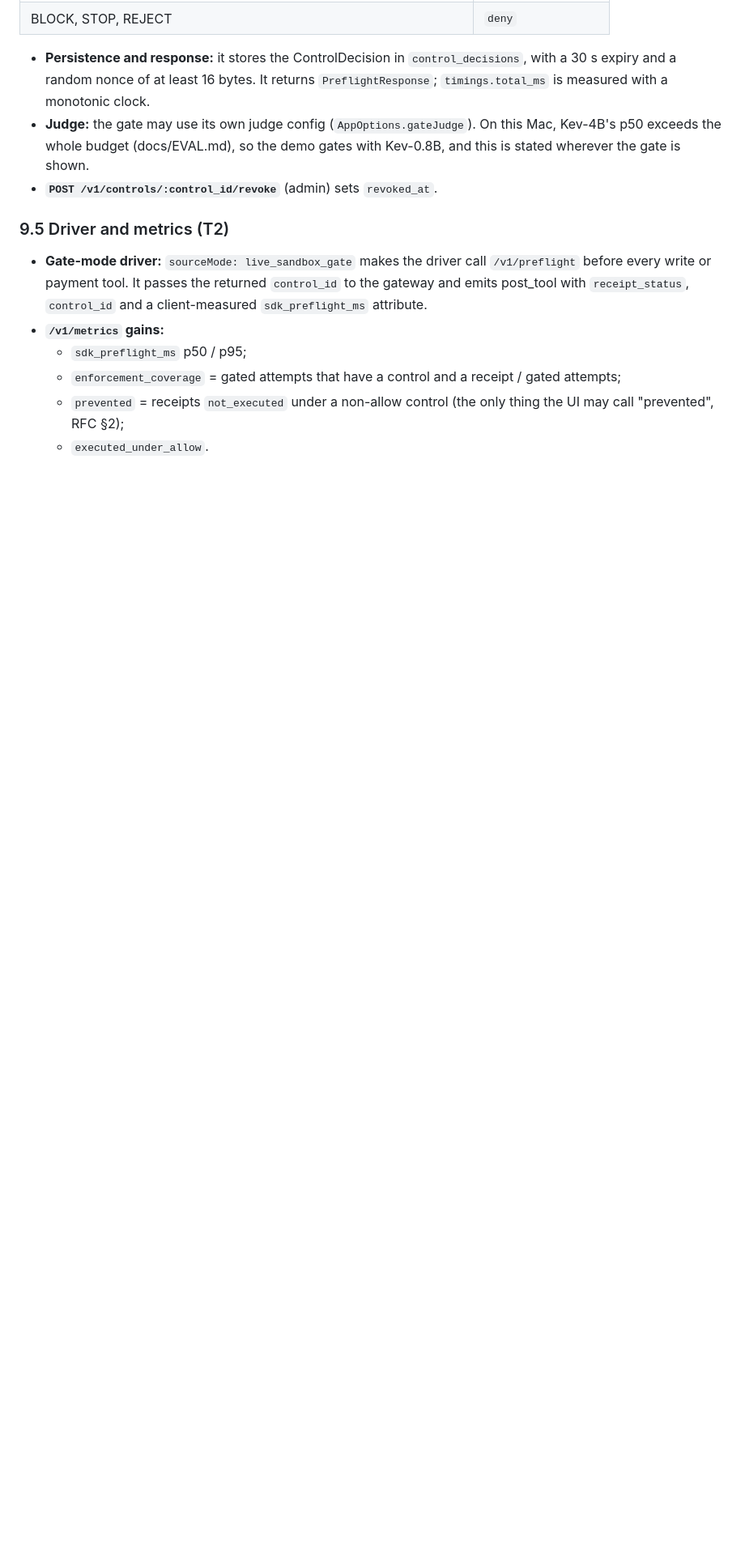
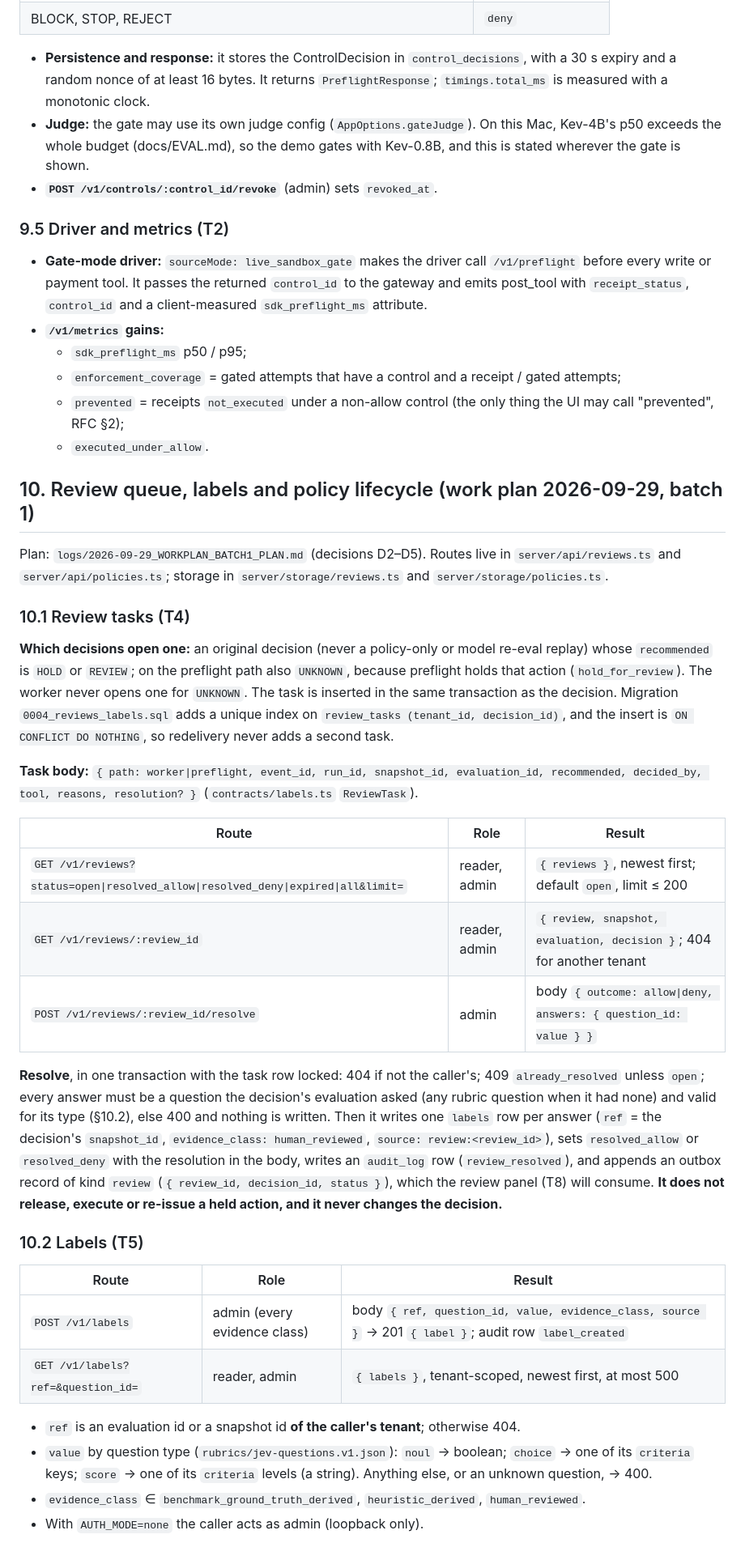
Before and after one commit to silex-ai-lab/jev-realtime-observability, a Markdown page: docs/CONTRACTS.md, the part around the change. Shown at 81% size. Rendered like a GitHub page; blank space fills up the shorter version.

Commit message:
CONTRACTS §10.1–10.2: review queue and labels
Co-Authored-By: Claude Opus 5.5 <noreply@anthropic.com>

```diff
--- a/docs/CONTRACTS.md
+++ b/docs/CONTRACTS.md
@@ -251,3 +251,33 @@ Every gateway execution:
   - `enforcement_coverage` = gated attempts that have a control and a receipt / gated attempts;
   - `prevented` = receipts `not_executed` under a non-allow control (the only thing the UI may call "prevented", RFC §2);
   - `executed_under_allow`.
+
+## 10. Review queue, labels and policy lifecycle (work plan 2026-09-29, batch 1)
+
+Plan: `logs/2026-09-29_WORKPLAN_BATCH1_PLAN.md` (decisions D2–D5). Routes live in `server/api/reviews.ts` and `server/api/policies.ts`; storage in `server/storage/reviews.ts` and `server/storage/policies.ts`.
+
+### 10.1 Review tasks (T4)
+
+**Which decisions open one:** an original decision (never a policy-only or model re-eval replay) whose `recommended` is `HOLD` or `REVIEW`; on the preflight path also `UNKNOWN`, because preflight holds that action (`hold_for_review`). The worker never opens one for `UNKNOWN`. The task is inserted in the same transaction as the decision. Migration `0004_reviews_labels.sql` adds a unique index on `review_tasks (tenant_id, decision_id)`, and the insert is `ON CONFLICT DO NOTHING`, so redelivery never adds a second task.
+
+**Task body:** `{ path: worker|preflight, event_id, run_id, snapshot_id, evaluation_id, recommended, decided_by, tool, reasons, resolution? }` (`contracts/labels.ts` `ReviewTask`).
+
+| Route | Role | Result |
+|---|---|---|
+| `GET /v1/reviews?status=open\|resolved_allow\|resolved_deny\|expired\|all&limit=` | reader, admin | `{ reviews }`, newest first; default `open`, limit ≤ 200 |
+| `GET /v1/reviews/:review_id` | reader, admin | `{ review, snapshot, evaluation, decision }`; 404 for another tenant |
+| `POST /v1/reviews/:review_id/resolve` | admin | body `{ outcome: allow\|deny, answers: { question_id: value } }` |
+
+**Resolve**, in one transaction with the task row locked: 404 if not the caller's; 409 `already_resolved` unless `open`; every answer must be a question the decision's evaluation asked (any rubric question when it had none) and valid for its type (§10.2), else 400 and nothing is written. Then it writes one `labels` row per answer (`ref` = the decision's `snapshot_id`, `evidence_class: human_reviewed`, `source: review:<review_id>`), sets `resolved_allow` or `resolved_deny` with the resolution in the body, writes an `audit_log` row (`review_resolved`), and appends an outbox record of kind `review` (`{ review_id, decision_id, status }`), which the review panel (T8) will consume. **It does not release, execute or re-issue a held action, and it never changes the decision.**
+
+### 10.2 Labels (T5)
+
+| Route | Role | Result |
+|---|---|---|
+| `POST /v1/labels` | admin (every evidence class) | body `{ ref, question_id, value, evidence_class, source }` → 201 `{ label }`; audit row `label_created` |
+| `GET /v1/labels?ref=&question_id=` | reader, admin | `{ labels }`, tenant-scoped, newest first, at most 500 |
+
+- `ref` is an evaluation id or a snapshot id **of the caller's tenant**; otherwise 404.
+- `value` by question type (`rubrics/jev-questions.v1.json`): `noul` → boolean; `choice` → one of its `criteria` keys; `score` → one of its `criteria` levels (a string). Anything else, or an unknown question, → 400.
+- `evidence_class` ∈ `benchmark_ground_truth_derived`, `heuristic_derived`, `human_reviewed`.
+- With `AUTH_MODE=none` the caller acts as admin (loopback only).
```
